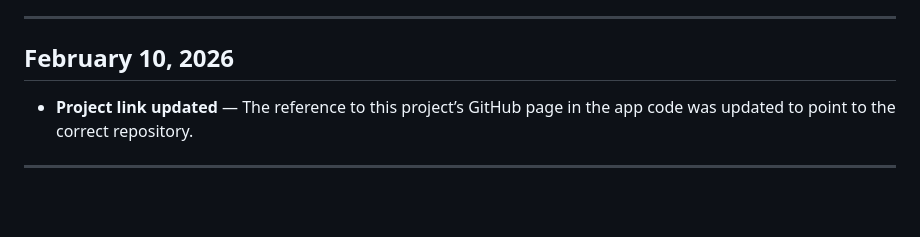
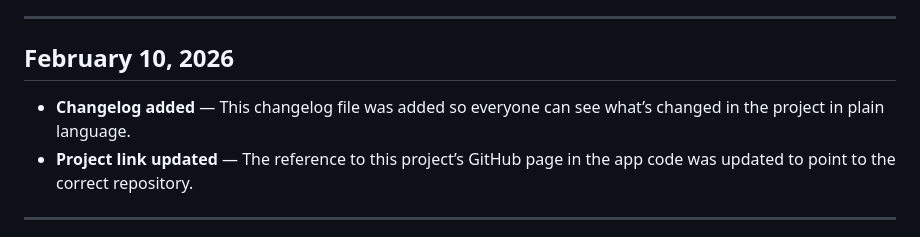
Before and after one commit to UtkarshRai247/Wikipedia-v2, a Markdown page: CHANGELOG.md, the part around the change. Rendered like a GitHub page; blank space fills up the shorter version.

Commit message:
docs: add changelog entry for CHANGELOG.md
Co-authored-by: Cursor <cursoragent@cursor.com>

```diff
--- a/CHANGELOG.md
+++ b/CHANGELOG.md
@@ -12,6 +12,7 @@ _Nothing yet._
 
 ## February 10, 2026
 
+- **Changelog added** — This changelog file was added so everyone can see what’s changed in the project in plain language.
 - **Project link updated** — The reference to this project’s GitHub page in the app code was updated to point to the correct repository.
 
 ---
```
